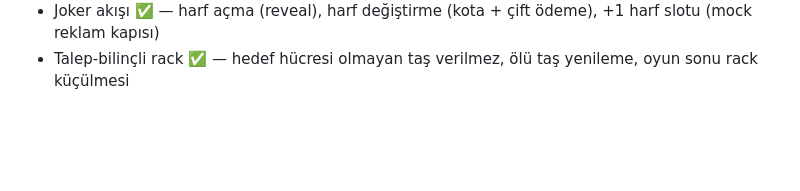
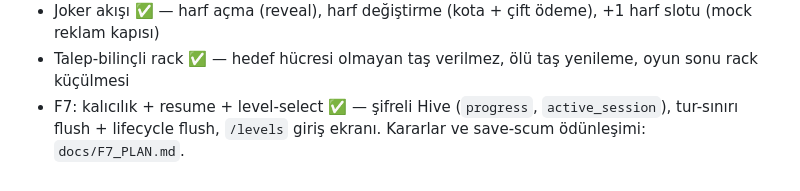
Before and after one commit to SerdarAydemir/kelime-oyunu, a Markdown page: CLAUDE.md, the part around the change. GitHub-like rendering; blank space fills up the shorter version.

Commit message:
docs: record F7 in the completed-steps log
Points at docs/F7_PLAN.md for the decisions rather than restating them.
architecture.md §11 already described this design and needs no change.

Co-Authored-By: Claude Opus 4.8 (1M context) <noreply@anthropic.com>

```diff
--- a/CLAUDE.md
+++ b/CLAUDE.md
@@ -184,3 +184,6 @@ Her yeni görev geldiğinde şu sırayı bozmadan uygula:
   +1 harf slotu (mock reklam kapısı)
 - Talep-bilinçli rack ✅ — hedef hücresi olmayan taş verilmez, ölü taş
   yenileme, oyun sonu rack küçülmesi
+- F7: kalıcılık + resume + level-select ✅ — şifreli Hive (`progress`,
+  `active_session`), tur-sınırı flush + lifecycle flush, `/levels` giriş
+  ekranı. Kararlar ve save-scum ödünleşimi: `docs/F7_PLAN.md`.
```
